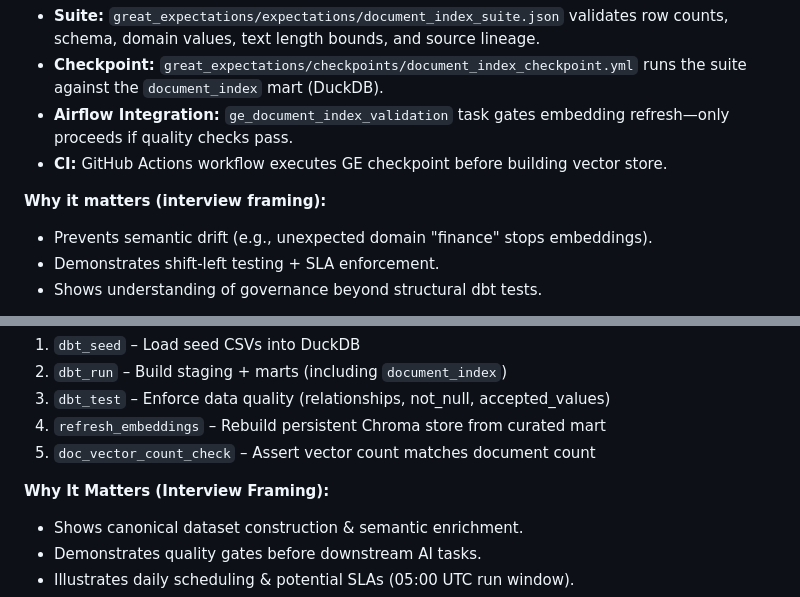
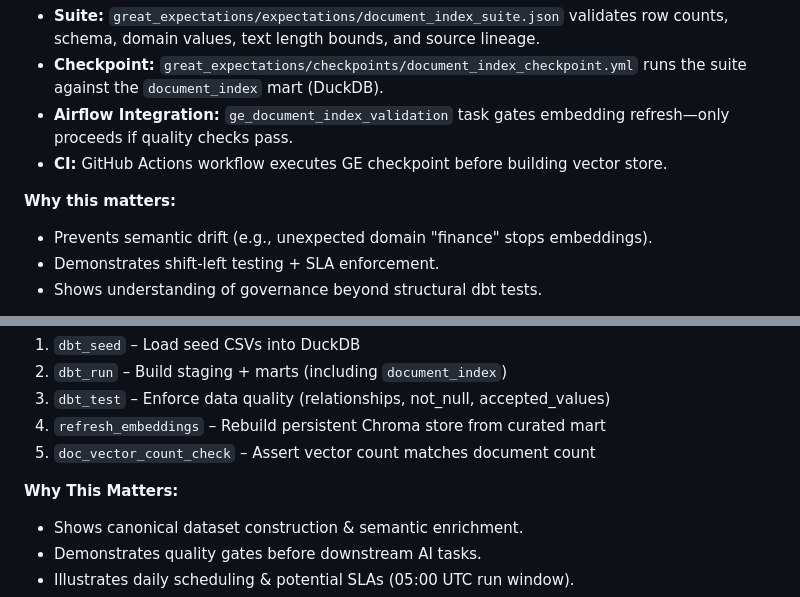
Before and after one commit to justin-mbca/enterprise-ai-workflows, a Markdown page: README.md, 2 parts joined by grey strips. Drawn GitHub-style.

```diff
--- a/README.md
+++ b/README.md
@@ -523,7 +523,7 @@ This repo now includes **Great Expectations** for formal data quality validation
 - **Airflow Integration:** `ge_document_index_validation` task gates embedding refresh—only proceeds if quality checks pass.
 - **CI:** GitHub Actions workflow executes GE checkpoint before building vector store.
 
-**Why it matters (interview framing):**
+**Why this matters:**
 - Prevents semantic drift (e.g., unexpected domain "finance" stops embeddings).
 - Demonstrates shift-left testing + SLA enforcement.
 - Shows understanding of governance beyond structural dbt tests.
@@ -553,7 +553,7 @@ If you want to demonstrate orchestration proficiency (e.g., for roles listing Ai
 4. `refresh_embeddings` – Rebuild persistent Chroma store from curated mart
 5. `doc_vector_count_check` – Assert vector count matches document count
 
-**Why It Matters (Interview Framing):**
+**Why This Matters:**
 - Shows canonical dataset construction & semantic enrichment.
 - Demonstrates quality gates before downstream AI tasks.
 - Illustrates daily scheduling & potential SLAs (05:00 UTC run window).
```
Also changed, not shown: other parts of README.md (+7 -8 lines), ARCHITECTURE.md (+19 -15 lines).
